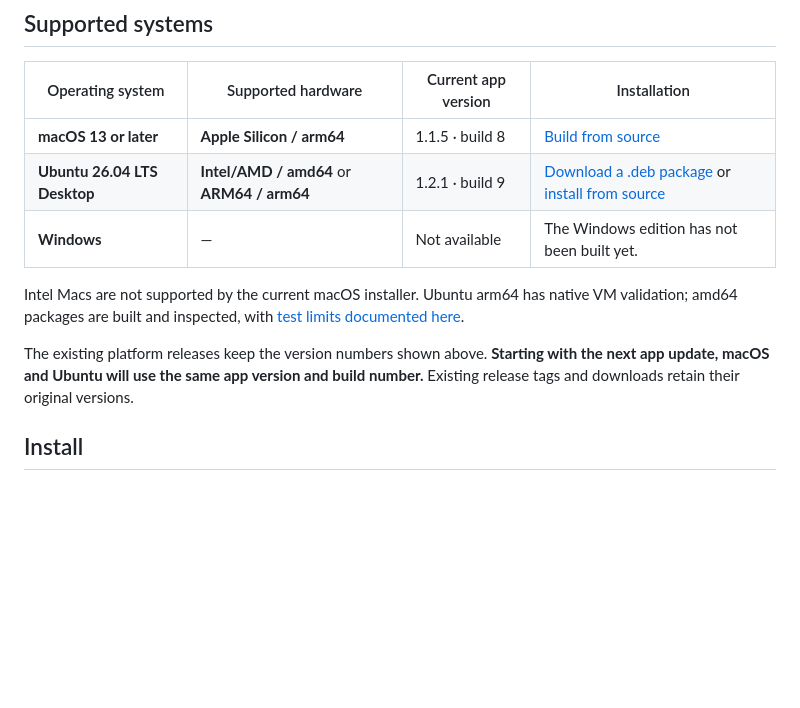
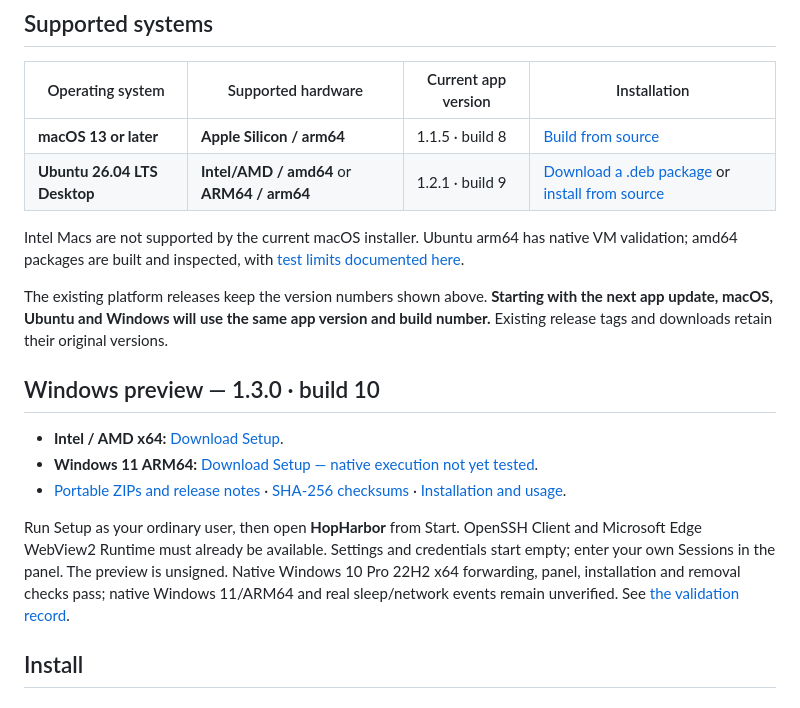
Before and after one commit to kiyanibehzad/HopHarbor, a Markdown page: README.md, the part around the change. Rendered like a GitHub page; blank space fills up the shorter version.

Commit message:
Link the Windows preview downloads and validation limits
Add x64 and ARM64 installer links and the Windows preview guide near installation instructions. Keep stable macOS and Ubuntu versions and downloads unchanged, and document the shared future app version policy.

```diff
--- a/README.md
+++ b/README.md
@@ -10,11 +10,23 @@ A desktop SSH proxy manager for **macOS** and **Ubuntu 26.04 LTS**, with SOCKS/H
 | --- | --- | --- | --- |
 | **macOS 13 or later** | **Apple Silicon / arm64** | 1.1.5 · build 8 | [Build from source](#macos) |
 | **Ubuntu 26.04 LTS Desktop** | **Intel/AMD / amd64** or **ARM64 / arm64** | 1.2.1 · build 9 | [Download a .deb package](#ubuntu-2604-lts) or [install from source](docs/ubuntu.md#install-from-reviewed-source-instead) |
-| **Windows** | — | Not available | The Windows edition has not been built yet. |
 
 Intel Macs are not supported by the current macOS installer. Ubuntu arm64 has native VM validation; amd64 packages are built and inspected, with [test limits documented here](docs/ubuntu-testing.md).
 
-The existing platform releases keep the version numbers shown above. **Starting with the next app update, macOS and Ubuntu will use the same app version and build number.** Existing release tags and downloads retain their original versions.
+The existing platform releases keep the version numbers shown above. **Starting with the next app update, macOS, Ubuntu and Windows will use the same app version and build number.** Existing release tags and downloads retain their original versions.
+
+## Windows preview — 1.3.0 · build 10
+
+- **Intel / AMD x64:** [Download Setup](https://github.com/kiyanibehzad/HopHarbor/releases/download/v1.3.0-preview.1/HopHarbor-1.3.0-windows-x64-setup.exe).
+- **Windows 11 ARM64:** [Download Setup — native execution not yet tested](https://github.com/kiyanibehzad/HopHarbor/releases/download/v1.3.0-preview.1/HopHarbor-1.3.0-windows-arm64-setup.exe).
+- [Portable ZIPs and release notes](https://github.com/kiyanibehzad/HopHarbor/releases/tag/v1.3.0-preview.1) · [SHA-256 checksums](https://github.com/kiyanibehzad/HopHarbor/releases/download/v1.3.0-preview.1/HopHarbor-1.3.0-windows-SHA256SUMS.txt) · [Installation and usage](https://github.com/kiyanibehzad/HopHarbor/blob/windows-preview/packaging/windows/README.md).
+
+Run Setup as your ordinary user, then open **HopHarbor** from Start. OpenSSH Client
+and Microsoft Edge WebView2 Runtime must already be available. Settings and
+credentials start empty; enter your own Sessions in the panel. The preview is
+unsigned. Native Windows 10 Pro 22H2 x64 forwarding, panel, installation and removal
+checks pass; native Windows 11/ARM64 and real sleep/network events remain
+unverified. See [the validation record](https://github.com/kiyanibehzad/HopHarbor/blob/windows-preview/docs/windows-testing.md).
 
 ## Install
 
```
Also changed, not shown: README.fa.md (+9 -2 lines).
